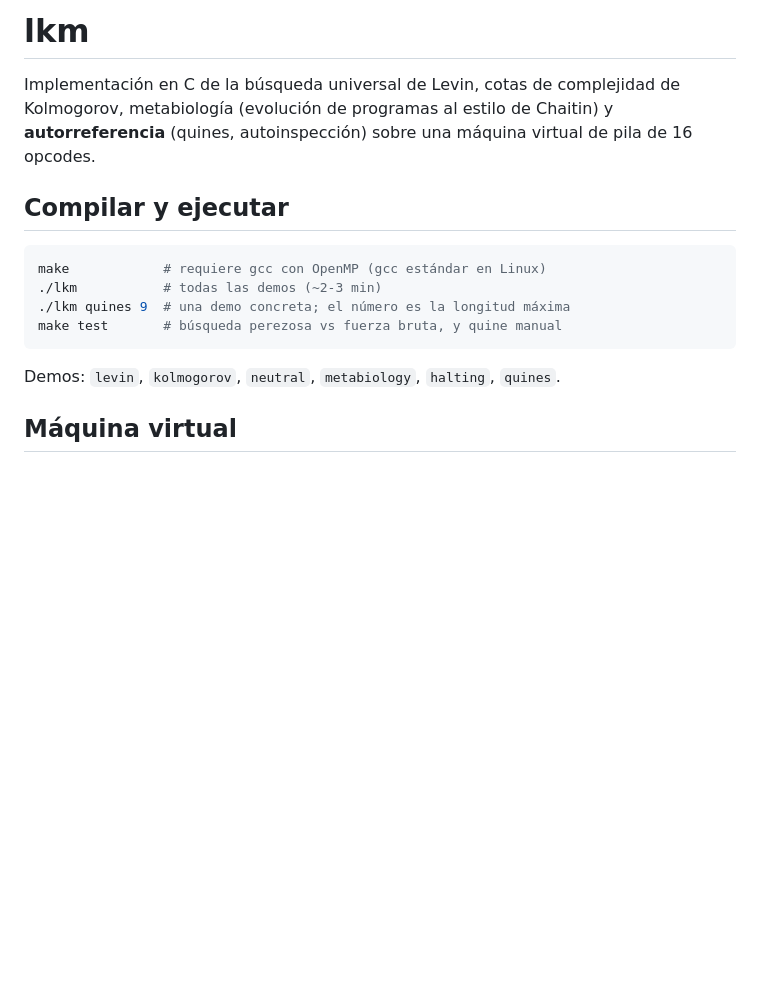
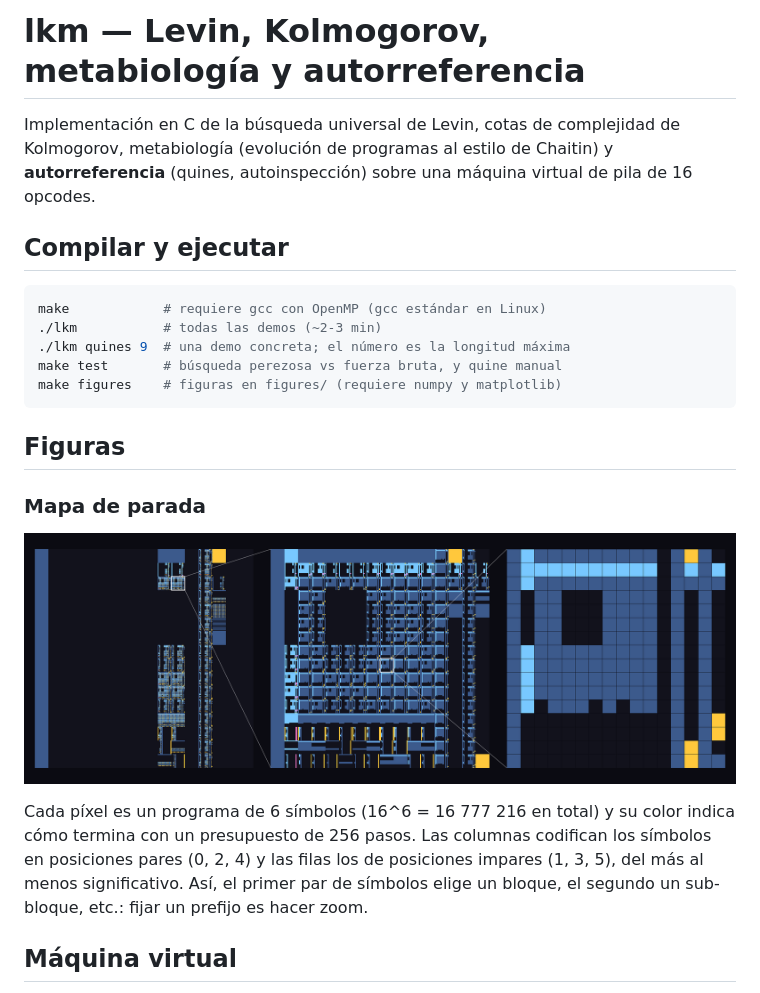
Before and after one commit to an1nf/lkm, a Markdown page: README.md, the part around the change. Drawn GitHub-style; pictures changed too: figures/halting_map.png (added); blank space fills up the shorter version.

Commit message:
README, figures

````diff
--- a/README.md
+++ b/README.md
@@ -1,9 +1,10 @@
-# lkm
+# lkm — Levin, Kolmogorov, metabiología y autorreferencia
 
 Implementación en C de la búsqueda universal de Levin, cotas de complejidad de
 Kolmogorov, metabiología (evolución de programas al estilo de Chaitin) y
 **autorreferencia** (quines, autoinspección) sobre una máquina virtual de pila
 de 16 opcodes.
+
 
 ## Compilar y ejecutar
 
@@ -12,9 +13,22 @@ make            # requiere gcc con OpenMP (gcc estándar en Linux)
 ./lkm           # todas las demos (~2-3 min)
 ./lkm quines 9  # una demo concreta; el número es la longitud máxima
 make test       # búsqueda perezosa vs fuerza bruta, y quine manual
+make figures    # figuras en figures/ (requiere numpy y matplotlib)
 ```
 
-Demos: `levin`, `kolmogorov`, `neutral`, `metabiology`, `halting`, `quines`.
+## Figuras
+
+### Mapa de parada
+
+![Mapa de parada](figures/halting_map.png)
+
+Cada píxel es un programa de 6 símbolos (16^6 = 16 777 216 en total) y su
+color indica cómo termina con un presupuesto de 256 pasos. Las columnas codifican los símbolos en posiciones pares (0, 2, 4) y las filas
+los de posiciones impares (1, 3, 5), del más al menos significativo. Así, el
+primer par de símbolos elige un bloque, el segundo un sub-bloque, etc.: fijar
+un prefijo es hacer zoom.
+
+
 
 ## Máquina virtual
 
````
